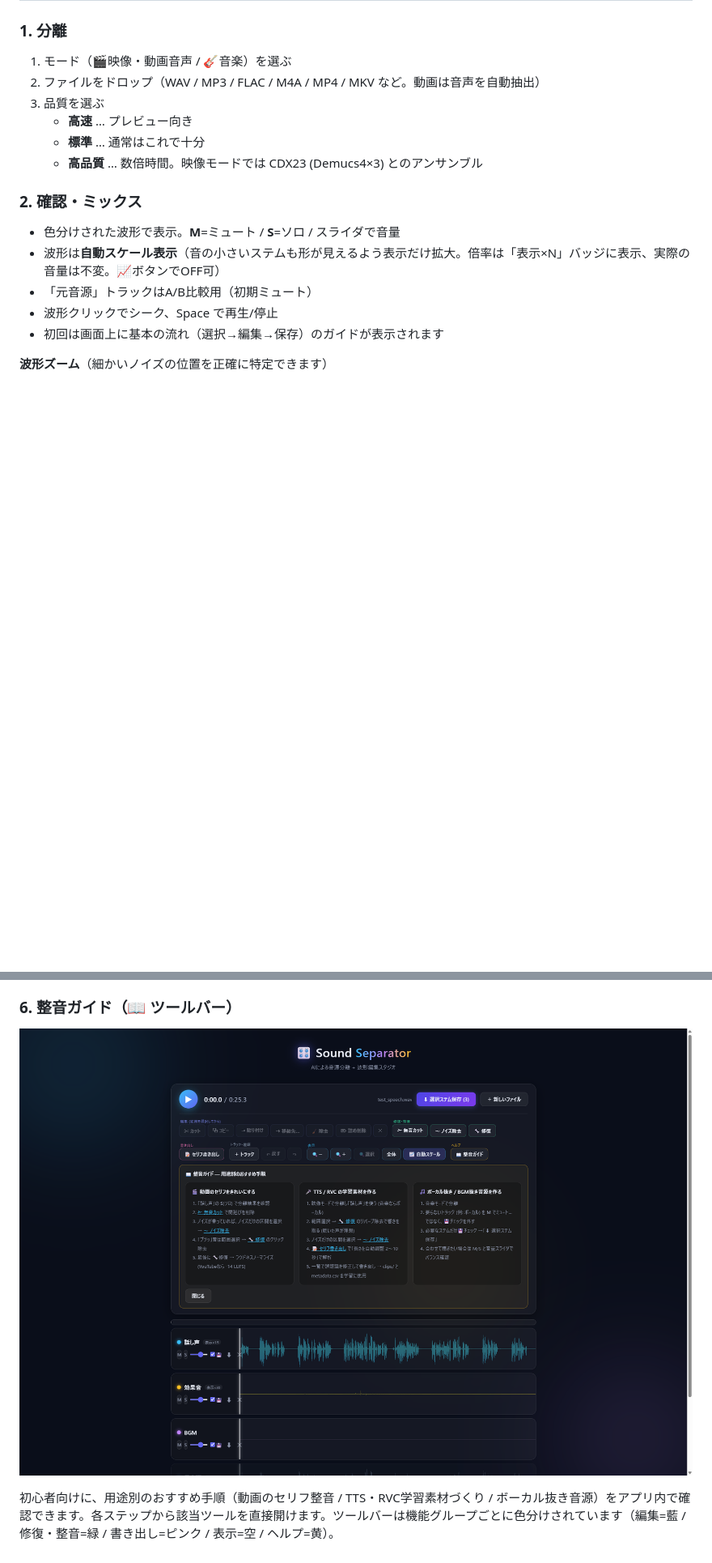
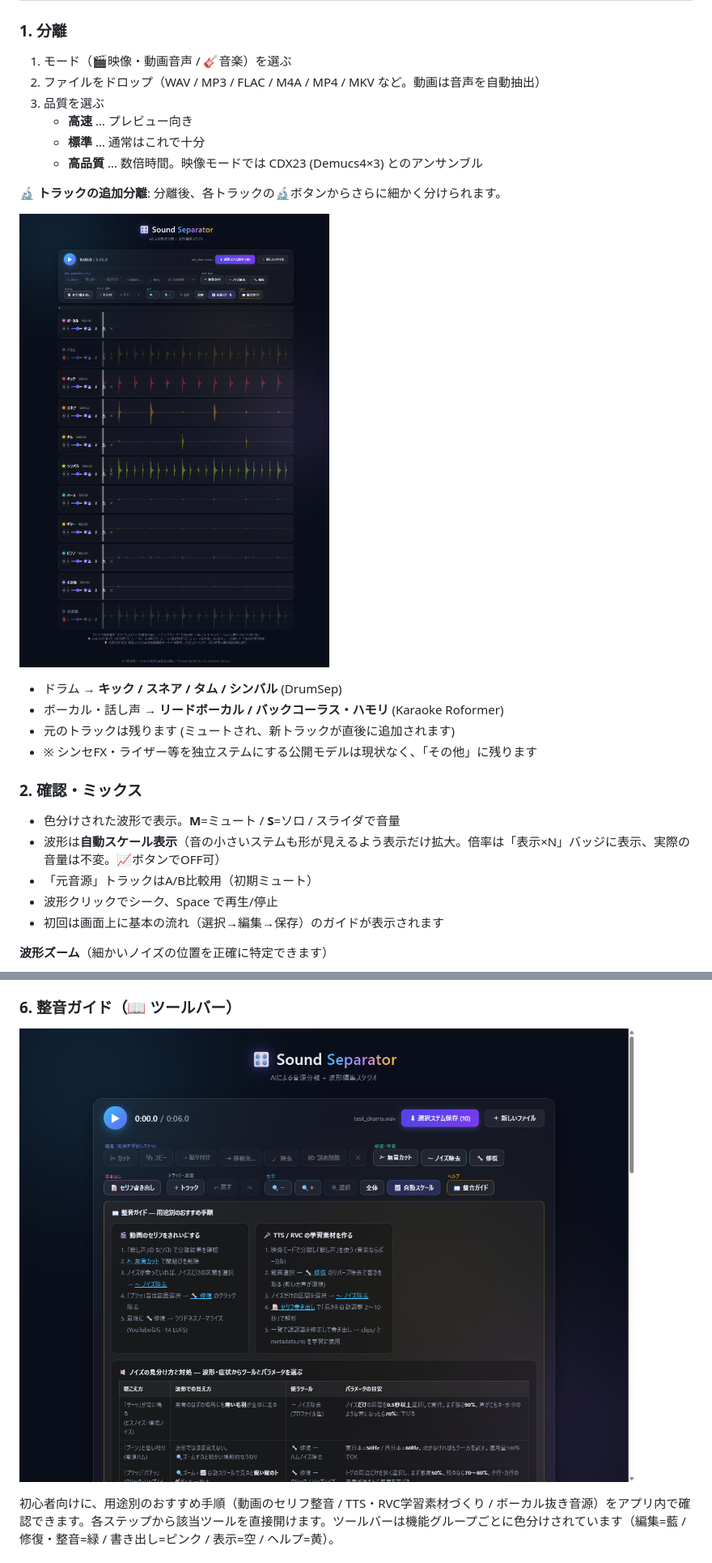
Before and after one commit to midorin40/SoundtSeparator, a Markdown page: README.md, 2 parts joined by grey strips. Shown at 81% size. GitHub-like rendering; pictures changed too: docs/screenshots/guide.png, docs/screenshots/subsep.png (added); blank space fills up the shorter version.

```diff
--- a/README.md
+++ b/README.md
@@ -70,6 +86,15 @@ AIモデル（合計 約2GB）は**初回使用時に自動ダウンロード**
    - **高速** … プレビュー向き
    - **標準** … 通常はこれで十分
    - **高品質** … 数倍時間。映像モードでは CDX23 (Demucs4×3) とのアンサンブル
+
+**🔬 トラックの追加分離**: 分離後、各トラックの🔬ボタンからさらに細かく分けられます。
+
+![追加分離](docs/screenshots/subsep.png)
+
+- ドラム → **キック / スネア / タム / シンバル** (DrumSep)
+- ボーカル・話し声 → **リードボーカル / バックコーラス・ハモリ** (Karaoke Roformer)
+- 元のトラックは残ります (ミュートされ、新トラックが直後に追加されます)
+- ※ シンセFX・ライザー等を独立ステムにする公開モデルは現状なく、「その他」に残ります
 
 ### 2. 確認・ミックス
 
```
Also changed, not shown: other parts of README.md (+19 -1 lines), CLAUDE.md (+1 -0 lines), 7 other files.
